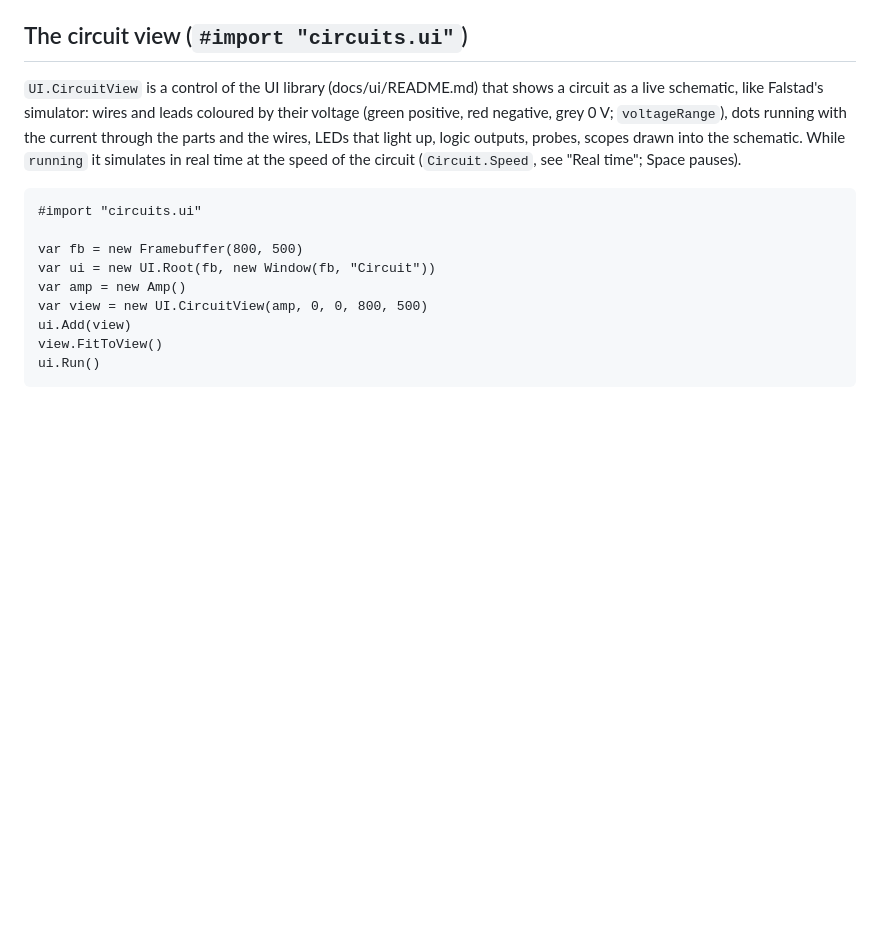
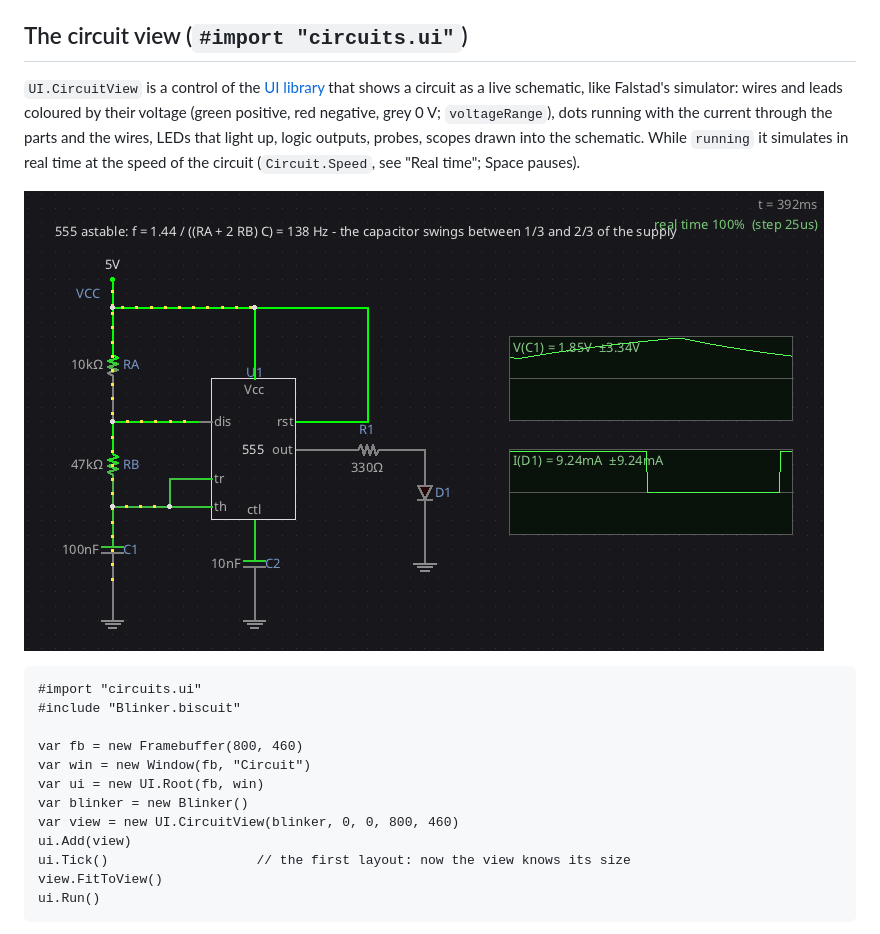
Before and after one commit to what3var/fire, a Markdown page: docs/circuits/README.md, the part around the change. GitHub-like rendering; pictures changed too: docs/images/circuit-view.png (added); blank space fills up the shorter version.

````diff
--- a/docs/circuits/README.md
+++ b/docs/circuits/README.md
@@ -782,18 +782,23 @@ or of a member of `Circuits.Circuit`). Renaming an element moves the bindings al
 
 ## The circuit view (`#import "circuits.ui"`)
 
-`UI.CircuitView` is a control of the UI library (docs/ui/README.md) that shows a circuit as a live schematic, like Falstad's simulator: wires and leads coloured by their voltage
+`UI.CircuitView` is a control of the [UI library](../ui/README.md) that shows a circuit as a live schematic, like Falstad's simulator: wires and leads coloured by their voltage
 (green positive, red negative, grey 0 V; `voltageRange`), dots running with the current through the parts and the wires, LEDs that light up, logic outputs, probes,
 scopes drawn into the schematic. While `running` it simulates in real time at the speed of the circuit (`Circuit.Speed`, see "Real time"; Space pauses).
 
+![The 555 blinker that comes with spark, running in a CircuitView](../images/circuit-view.png)
+
 ```fire
 #import "circuits.ui"
+#include "Blinker.biscuit"
 
-var fb = new Framebuffer(800, 500)
-var ui = new UI.Root(fb, new Window(fb, "Circuit"))
-var amp = new Amp()
-var view = new UI.CircuitView(amp, 0, 0, 800, 500)
+var fb = new Framebuffer(800, 460)
+var win = new Window(fb, "Circuit")
+var ui = new UI.Root(fb, win)
+var blinker = new Blinker()
+var view = new UI.CircuitView(blinker, 0, 0, 800, 460)
 ui.Add(view)
+ui.Tick()                   // the first layout: now the view knows its size
 view.FitToView()
 ui.Run()
 ```
````
Also changed, not shown: docs/devices/README.md (+12 -3 lines), 2 other files.
